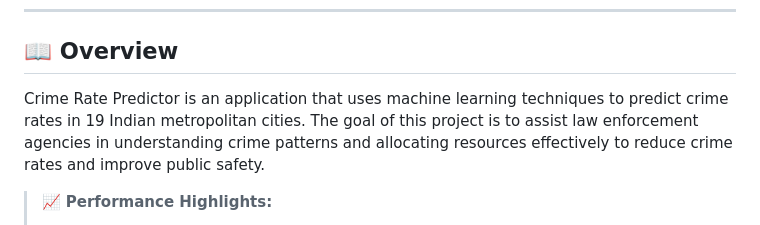
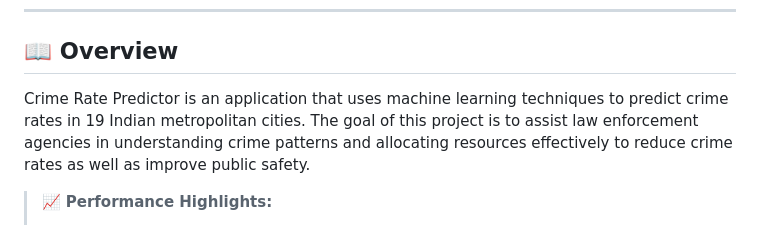
Before and after one commit to avadheshgithub/Crime-Rate-Prediction, a Markdown page: README.md, the part around the change. Drawn GitHub-style.

```diff
--- a/README.md
+++ b/README.md
@@ -11,7 +11,7 @@
 
 ## 📖 Overview
 
-Crime Rate Predictor is an application that uses machine learning techniques to predict crime rates in 19 Indian metropolitan cities. The goal of this project is to assist law enforcement agencies in understanding crime patterns and allocating resources effectively to reduce crime rates and improve public safety.
+Crime Rate Predictor is an application that uses machine learning techniques to predict crime rates in 19 Indian metropolitan cities. The goal of this project is to assist law enforcement agencies in understanding crime patterns and allocating resources effectively to reduce crime rates as well as improve public safety.
 
 > 📈 **Performance Highlights:**
 > - **MAE:** 2.49143
```
